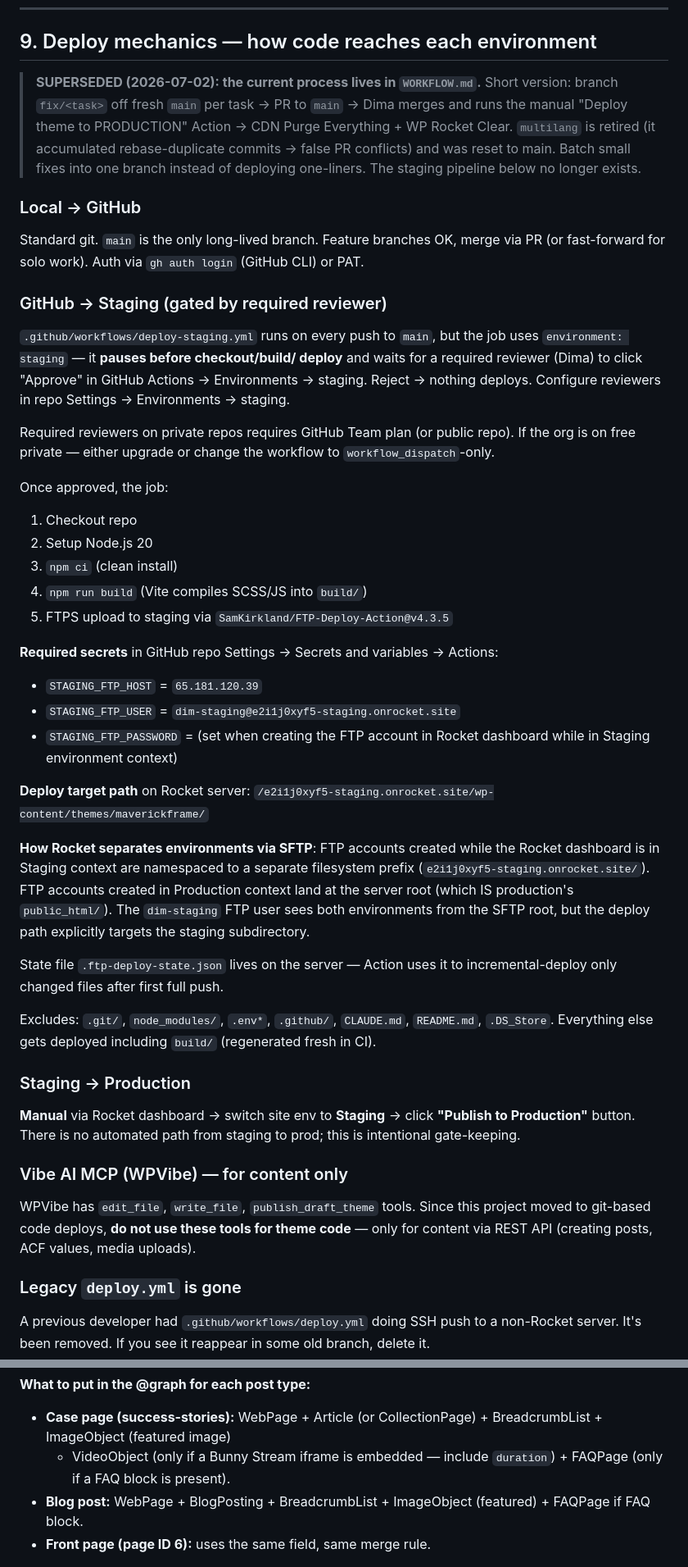
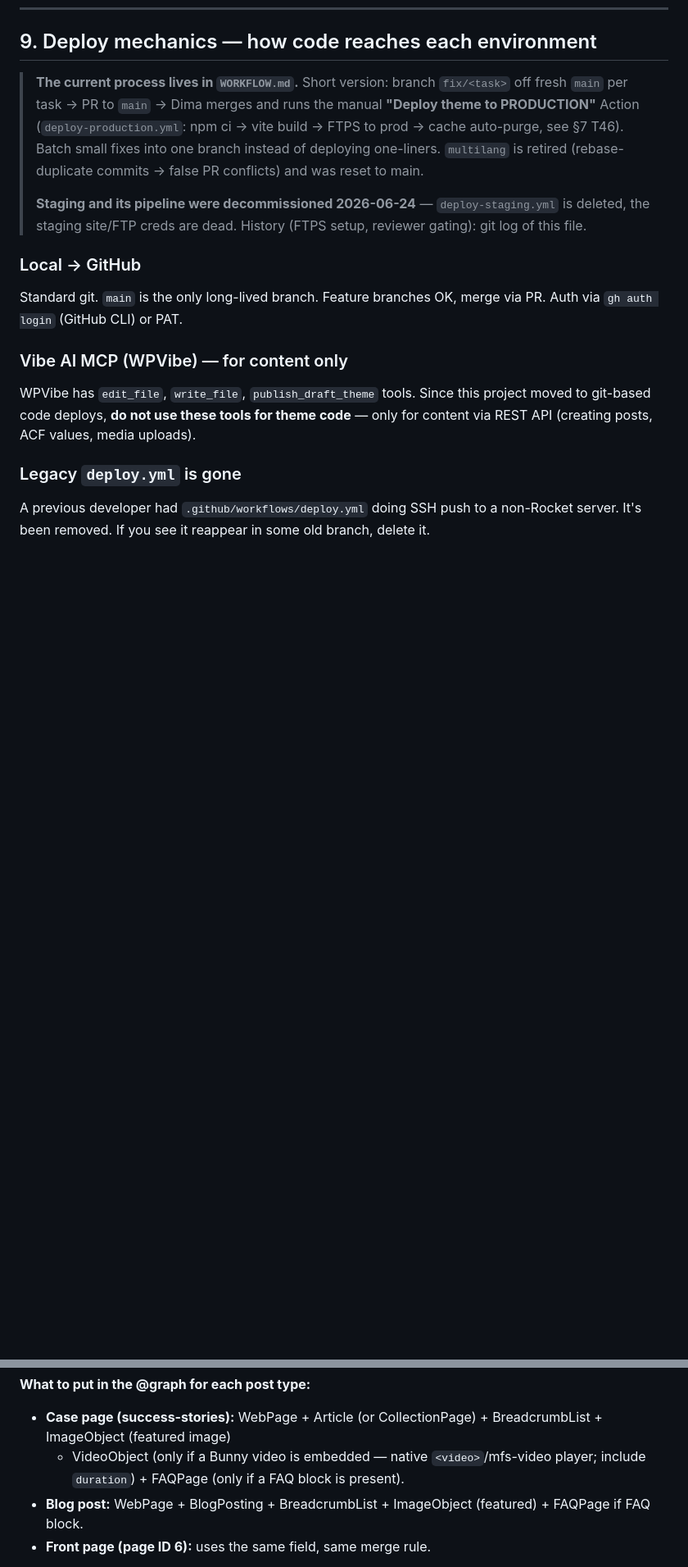
Before and after one commit to Maverickframe/maverick, a Markdown page: CLAUDE.md, 2 parts joined by grey strips. Shown at 82% size. Rendered like a GitHub page; blank space fills up the shorter version.

Commit message:
docs: sync CLAUDE.md with 06-19..07-10 wave (RUCSS on, Splide/GSAP/three.js removed, native video player, staging decommissioned)

```diff
--- a/CLAUDE.md
+++ b/CLAUDE.md
@@ -274,68 +303,21 @@ that they're loading.
 
 ## 9. Deploy mechanics — how code reaches each environment
 
-> **SUPERSEDED (2026-07-02): the current process lives in `WORKFLOW.md`.**
-> Short version: branch `fix/<task>` off fresh `main` per task → PR to
-> `main` → Dima merges and runs the manual "Deploy theme to PRODUCTION"
-> Action → CDN Purge Everything + WP Rocket Clear. `multilang` is retired
-> (it accumulated rebase-duplicate commits → false PR conflicts) and was
-> reset to main. Batch small fixes into one branch instead of deploying
-> one-liners. The staging pipeline below no longer exists.
+> **The current process lives in `WORKFLOW.md`.** Short version: branch
+> `fix/<task>` off fresh `main` per task → PR to `main` → Dima merges and
+> runs the manual **"Deploy theme to PRODUCTION"** Action
+> (`deploy-production.yml`: npm ci → vite build → FTPS to prod → cache
+> auto-purge, see §7 T46). Batch small fixes into one branch instead of
+> deploying one-liners. `multilang` is retired (rebase-duplicate commits →
+> false PR conflicts) and was reset to main.
+>
+> **Staging and its pipeline were decommissioned 2026-06-24** —
+> `deploy-staging.yml` is deleted, the staging site/FTP creds are dead.
+> History (FTPS setup, reviewer gating): git log of this file.
 
 ### Local → GitHub
 Standard git. `main` is the only long-lived branch. Feature branches OK,
-merge via PR (or fast-forward for solo work). Auth via `gh auth login`
-(GitHub CLI) or PAT.
-
-### GitHub → Staging (gated by required reviewer)
-`.github/workflows/deploy-staging.yml` runs on every push to `main`, but
-the job uses `environment: staging` — it **pauses before checkout/build/
-deploy** and waits for a required reviewer (Dima) to click "Approve" in
-GitHub Actions → Environments → staging. Reject → nothing deploys.
-Configure reviewers in repo Settings → Environments → staging.
-
-Required reviewers on private repos requires GitHub Team plan (or
-public repo). If the org is on free private — either upgrade or change
-the workflow to `workflow_dispatch`-only.
-
-Once approved, the job:
-
-1. Checkout repo
-2. Setup Node.js 20
-3. `npm ci` (clean install)
-4. `npm run build` (Vite compiles SCSS/JS into `build/`)
-5. FTPS upload to staging via `SamKirkland/FTP-Deploy-Action@v4.3.5`
-
-**Required secrets** in GitHub repo Settings → Secrets and variables →
-Actions:
-
-- `STAGING_FTP_HOST` = `65.181.120.39`
-- `STAGING_FTP_USER` = `dim-staging@e2i1j0xyf5-staging.onrocket.site`
-- `STAGING_FTP_PASSWORD` = (set when creating the FTP account in Rocket
-  dashboard while in Staging environment context)
-
-**Deploy target path** on Rocket server:
-`/e2i1j0xyf5-staging.onrocket.site/wp-content/themes/maverickframe/`
-
-**How Rocket separates environments via SFTP**: FTP accounts created
-while the Rocket dashboard is in Staging context are namespaced to a
-separate filesystem prefix (`e2i1j0xyf5-staging.onrocket.site/`). FTP
-accounts created in Production context land at the server root (which IS
-production's `public_html/`). The `dim-staging` FTP user sees both
-environments from the SFTP root, but the deploy path explicitly targets
-the staging subdirectory.
-
-State file `.ftp-deploy-state.json` lives on the server — Action uses it
-to incremental-deploy only changed files after first full push.
-
-Excludes: `.git/`, `node_modules/`, `.env*`, `.github/`, `CLAUDE.md`,
-`README.md`, `.DS_Store`. Everything else gets deployed including
-`build/` (regenerated fresh in CI).
-
-### Staging → Production
-**Manual** via Rocket dashboard → switch site env to **Staging** → click
-**"Publish to Production"** button. There is no automated path from
-staging to prod; this is intentional gate-keeping.
+merge via PR. Auth via `gh auth login` (GitHub CLI) or PAT.
 
 ### Vibe AI MCP (WPVibe) — for content only
 WPVibe has `edit_file`, `write_file`, `publish_draft_theme` tools. Since
@@ -447,8 +429,9 @@ codemode.rest_api({
 **What to put in the @graph for each post type:**
 - **Case page (success-stories):** WebPage + Article (or
   CollectionPage) + BreadcrumbList + ImageObject (featured image)
-  + VideoObject (only if a Bunny Stream iframe is embedded — include
-  `duration`) + FAQPage (only if a FAQ block is present).
+  + VideoObject (only if a Bunny video is embedded — native
+  `<video>`/mfs-video player; include `duration`) + FAQPage (only if a
+  FAQ block is present).
 - **Blog post:** WebPage + BlogPosting + BreadcrumbList +
   ImageObject (featured) + FAQPage if FAQ block.
 - **Front page (page ID 6):** uses the same field, same merge rule.
```
Also changed, not shown: other parts of CLAUDE.md (+84 -50 lines).
